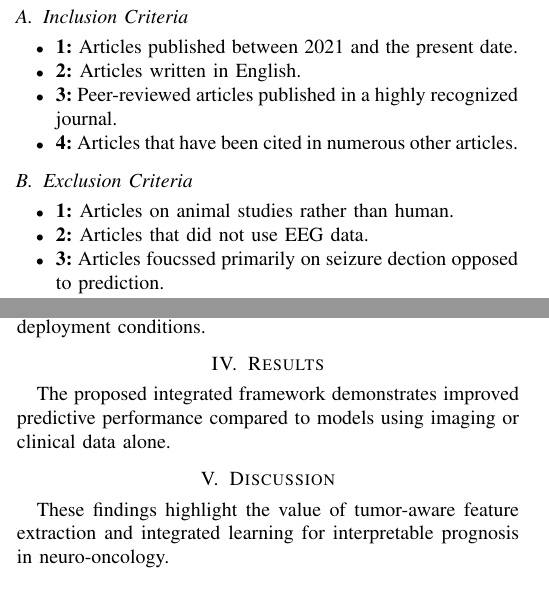
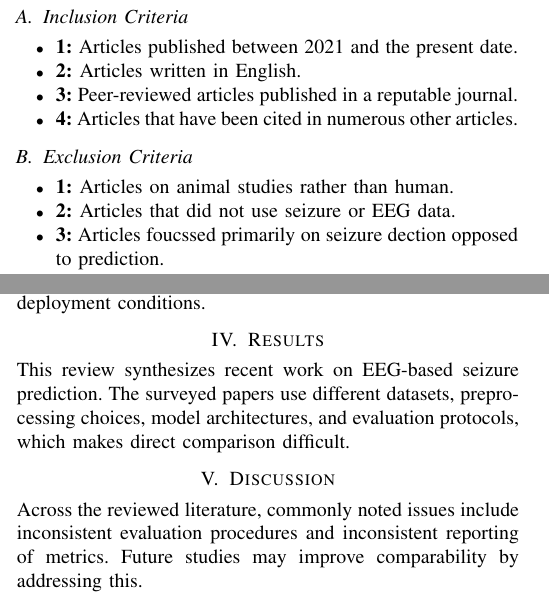
Before and after one commit to lukeblevins/mri-imgseg-Spr2026-CSCI7090, a LaTeX paper (main.tex): two parts of the columns of pages 1 and 2 of 3, joined at a grey line, cut so that both start at the same text. Compiled offline with pdfLaTeX.

Commit message:
Update files

```diff
--- a/main.tex
+++ b/main.tex
@@ -8,7 +8,7 @@
 \usepackage{xcolor}
 \usepackage{hyperref}
 \usepackage{csquotes}
-\usepackage[backend=bibtex,style=ieee]{biblatex}
+\usepackage[backend=biber,style=ieee]{biblatex}
 \addbibresource{references.bib}
 \def\BibTeX{{\rm B\kern-.05em{\sc i\kern-.025em b}\kern-.08em
     T\kern-.1667em\lower.7ex\hbox{E}\kern-.125emX}}
@@ -63,14 +63,14 @@ For this systematic literature review, the scientific databases searched were Pu
 \begin{itemize}
   \item \textbf{1:} Articles published between 2021 and the present date.
   \item \textbf{2:} Articles written in English.
-  \item \textbf{3:} Peer-reviewed articles published in a highly recognized journal.
+  \item \textbf{3:} Peer-reviewed articles published in a reputable journal.
   \item \textbf{4:} Articles that have been cited in numerous other articles.
 \end{itemize}
 
 \subsection{Exclusion Criteria}
 \begin{itemize}
   \item \textbf{1:} Articles on animal studies rather than human.
-  \item \textbf{2:} Articles that did not use EEG data.
+  \item \textbf{2:} Articles that did not use seizure or EEG data.
   \item \textbf{3:} Articles foucssed primarily on seizure dection opposed to prediction.
   \item \textbf{4:} Articles that are not peer-reviewed.
 \end{itemize}
@@ -95,10 +95,10 @@ Extending the findings of previous systematic reviews, the study ``A Review of M
 While systematic reviews provide insight into recurring limitations in seizure prediction research, experimental studies continue to develop new approaches to predict seizures. One example is the study ``Predicting epileptic seizures based on EEG signals using spatial depth features of a 3D-2D hybrid CNN.'' This work proposes a hybrid 3D--2D convolutional neural network to capture spatial and inter-channel relationships in multi-channel EEG data. The model combines 3D and 2D convolutional layers to capture spatial structure and inter-channel correlations without substantially increasing computational complexity. However, limitations described in the systematic reviews remain relevant, as the study is evaluated on static datasets rather than continuous real-time settings and uses patient-specific modeling. As the field advances, stronger evidence for clinical translation will require evaluation on more generalizable data and validation protocols aligned with deployment conditions.
 
 \section{Results}
-The proposed integrated framework demonstrates improved predictive performance compared to models using imaging or clinical data alone.
+\noindent This review synthesizes recent work on EEG-based seizure prediction. The surveyed papers use different datasets, preprocessing choices, model architectures, and evaluation protocols, which makes direct comparison difficult.
 
 \section{Discussion}
-These findings highlight the value of tumor-aware feature extraction and integrated learning for interpretable prognosis in neuro-oncology.
+\noindent Across the reviewed literature, commonly noted issues include inconsistent evaluation procedures and inconsistent reporting of metrics. Future studies may improve comparability by addressing this.
 
 
 \nocite{*}
```
Also changed, not shown: main.pdf, main.tex (4 more changed lines).
